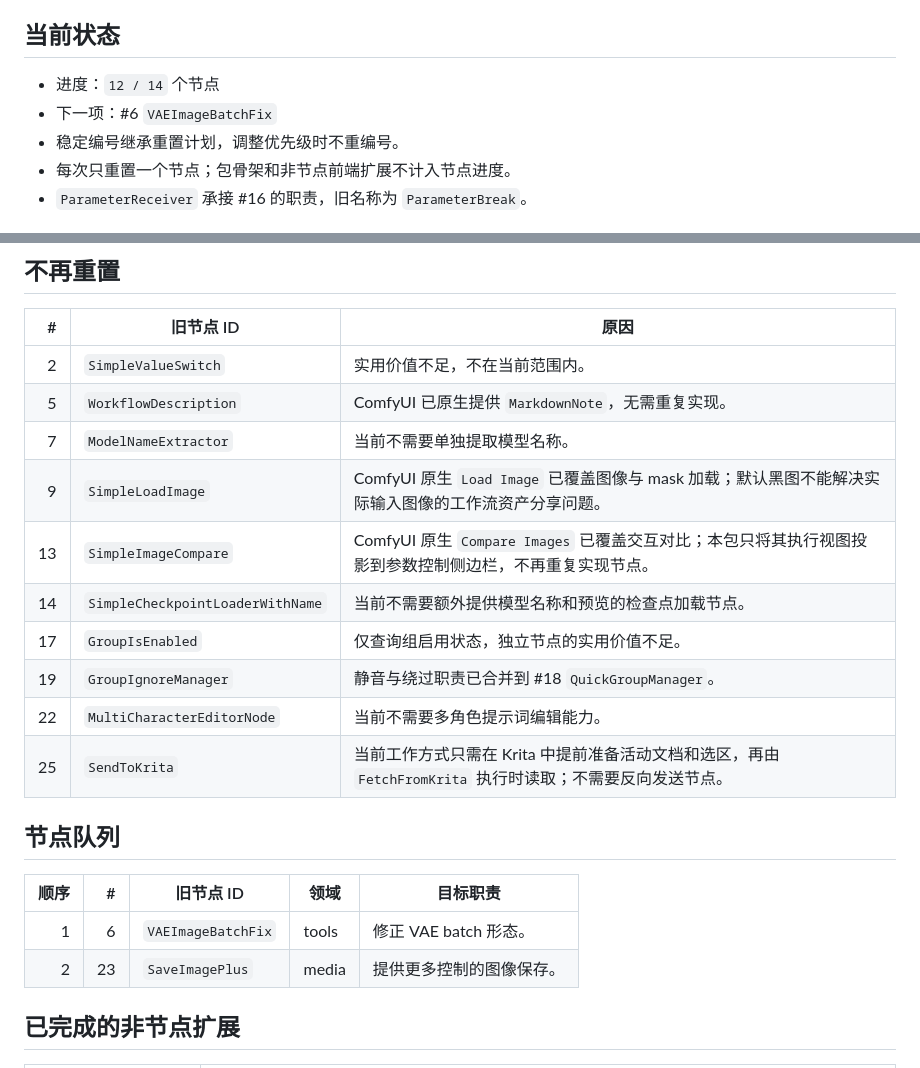
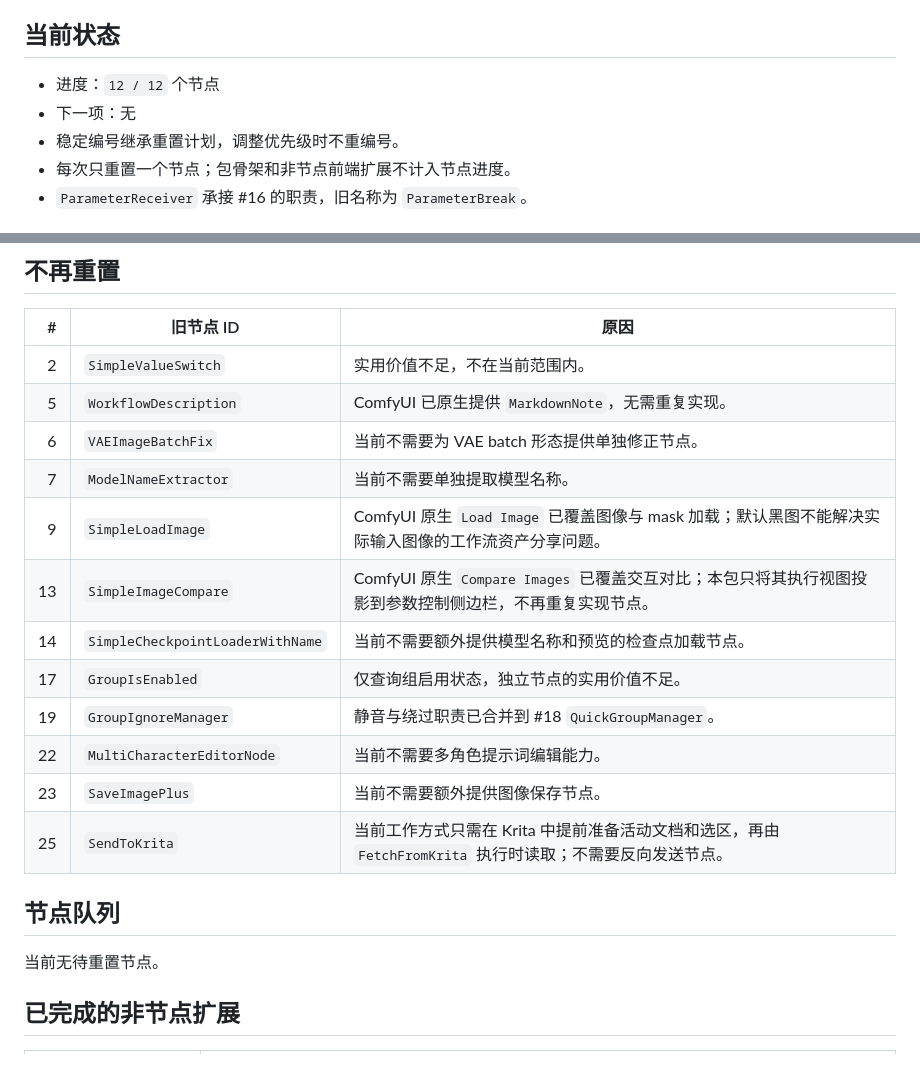
Before and after one commit to Aaalice233/ComfyUI-Aaalice-Nodes, a Markdown page: docs/development/roadmap.md, 2 parts joined by grey strips. GitHub-like rendering.

Commit message:
docs(roadmap): 更新节点重置完成状态

```diff
--- a/docs/development/roadmap.md
+++ b/docs/development/roadmap.md
@@ -4,8 +4,8 @@
 
 ## 当前状态
 
-- 进度：`12 / 14` 个节点
-- 下一项：#6 `VAEImageBatchFix`
+- 进度：`12 / 12` 个节点
+- 下一项：无
 - 稳定编号继承重置计划，调整优先级时不重编号。
 - 每次只重置一个节点；包骨架和非节点前端扩展不计入节点进度。
 - `ParameterReceiver` 承接 #16 的职责，旧名称为 `ParameterBreak`。
@@ -33,6 +33,7 @@
 |---:|---|---|
 | 2 | `SimpleValueSwitch` | 实用价值不足，不在当前范围内。 |
 | 5 | `WorkflowDescription` | ComfyUI 已原生提供 `MarkdownNote`，无需重复实现。 |
+| 6 | `VAEImageBatchFix` | 当前不需要为 VAE batch 形态提供单独修正节点。 |
 | 7 | `ModelNameExtractor` | 当前不需要单独提取模型名称。 |
 | 9 | `SimpleLoadImage` | ComfyUI 原生 `Load Image` 已覆盖图像与 mask 加载；默认黑图不能解决实际输入图像的工作流资产分享问题。 |
 | 13 | `SimpleImageCompare` | ComfyUI 原生 `Compare Images` 已覆盖交互对比；本包只将其执行视图投影到参数控制侧边栏，不再重复实现节点。 |
@@ -40,14 +41,12 @@
 | 17 | `GroupIsEnabled` | 仅查询组启用状态，独立节点的实用价值不足。 |
 | 19 | `GroupIgnoreManager` | 静音与绕过职责已合并到 #18 `QuickGroupManager`。 |
 | 22 | `MultiCharacterEditorNode` | 当前不需要多角色提示词编辑能力。 |
+| 23 | `SaveImagePlus` | 当前不需要额外提供图像保存节点。 |
 | 25 | `SendToKrita` | 当前工作方式只需在 Krita 中提前准备活动文档和选区，再由 `FetchFromKrita` 执行时读取；不需要反向发送节点。 |
 
 ## 节点队列
 
-| 顺序 | # | 旧节点 ID | 领域 | 目标职责 |
-|---:|---:|---|---|---|
-| 1 | 6 | `VAEImageBatchFix` | tools | 修正 VAE batch 形态。 |
-| 2 | 23 | `SaveImagePlus` | media | 提供更多控制的图像保存。 |
+当前无待重置节点。
 
 ## 已完成的非节点扩展
 
```
